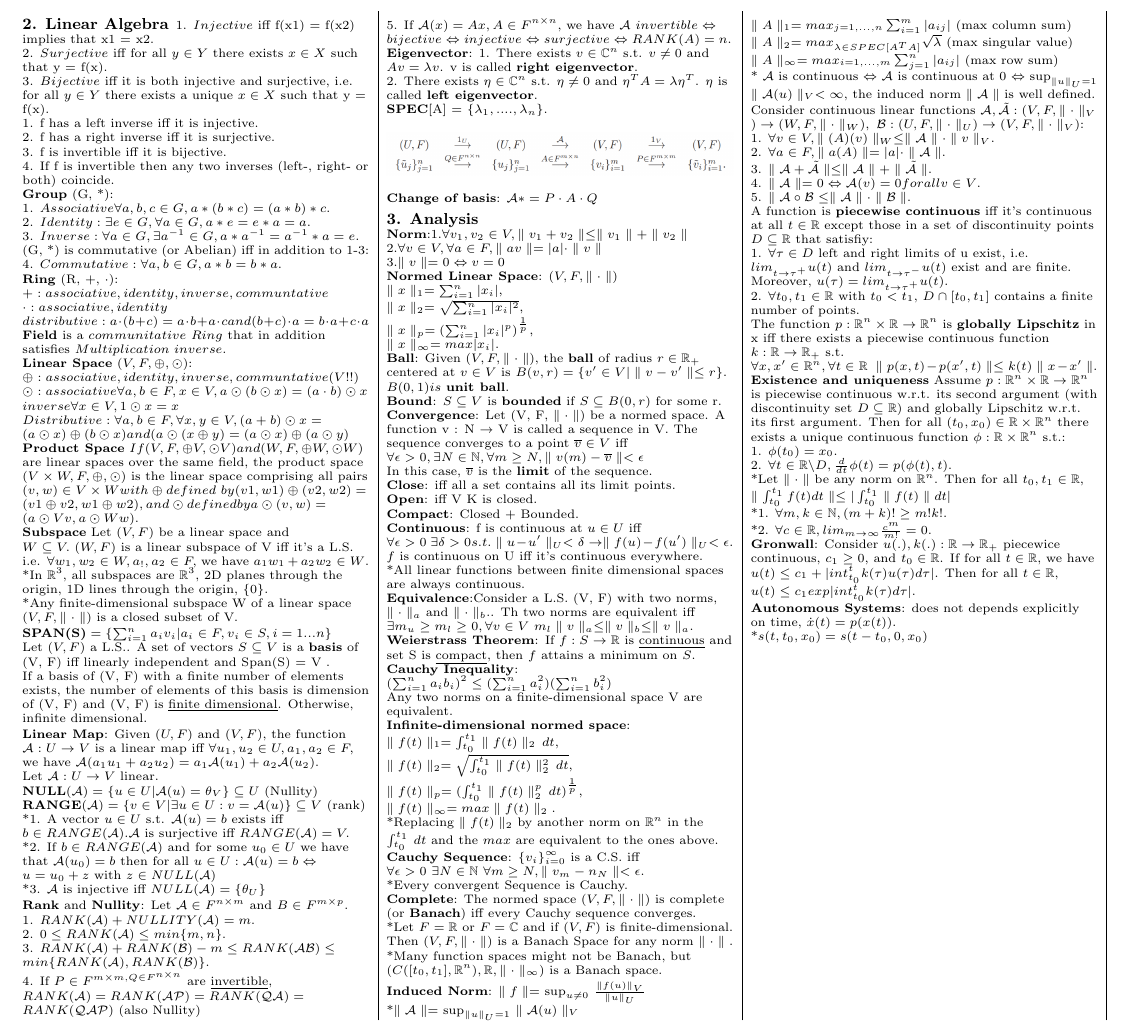
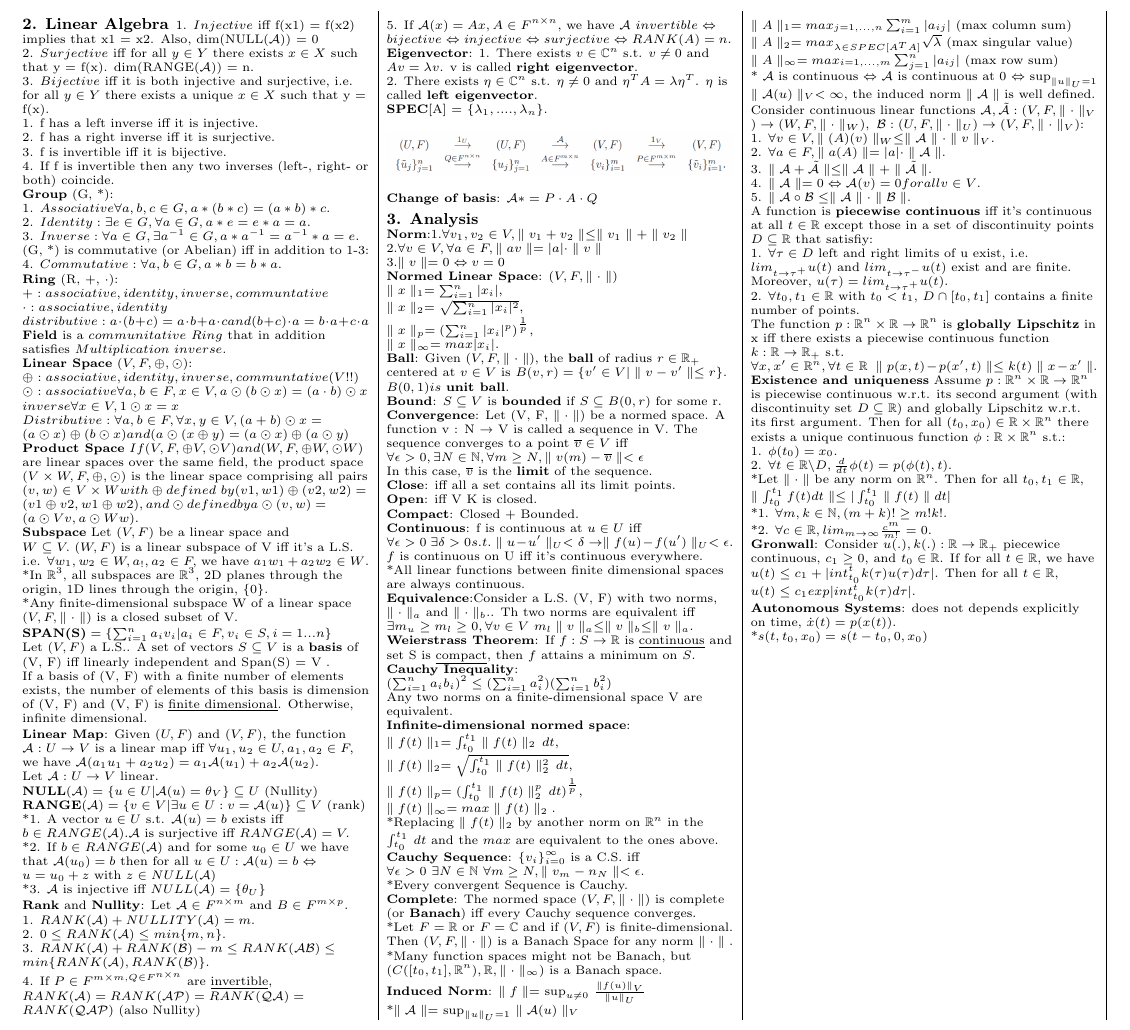
Before and after one commit to lyf23333/LST_cheatsheet, a LaTeX document (template.tex): part of page 1 of 2, cut so that both start at the same text. Compiled offline with pdfLaTeX.

Commit message:
Slight change for injective and surjective

```diff
--- a/template.tex
+++ b/template.tex
@@ -73,8 +73,8 @@
 % This is the "magic" pandoc variable. (This is where your Rmarkdown document is inserted.)
 \section{2. Linear Algebra}
 
-1. $Injective$ iff f(x1) = f(x2) implies that x1 = x2.\\
-2. $Surjective$ iff for all $y \in Y$ there exists $x \in X$ such that y = f(x).\\
+1. $Injective$ iff f(x1) = f(x2) implies that x1 = x2. Also, dim(NULL($\mathcal{A}$)) = 0\\
+2. $Surjective$ iff for all $y \in Y$ there exists $x \in X$ such that y = f(x). dim(RANGE($\mathcal{A}$)) = n.\\
 3. $Bijective$ iff it is both injective and surjective, i.e. for all $y \in Y$ there exists a unique $x \in X$ such that y = f(x).\\
 
 1. f has a left inverse iff it is injective.\\
```
Also changed, not shown: template.pdf, 2 other files.
